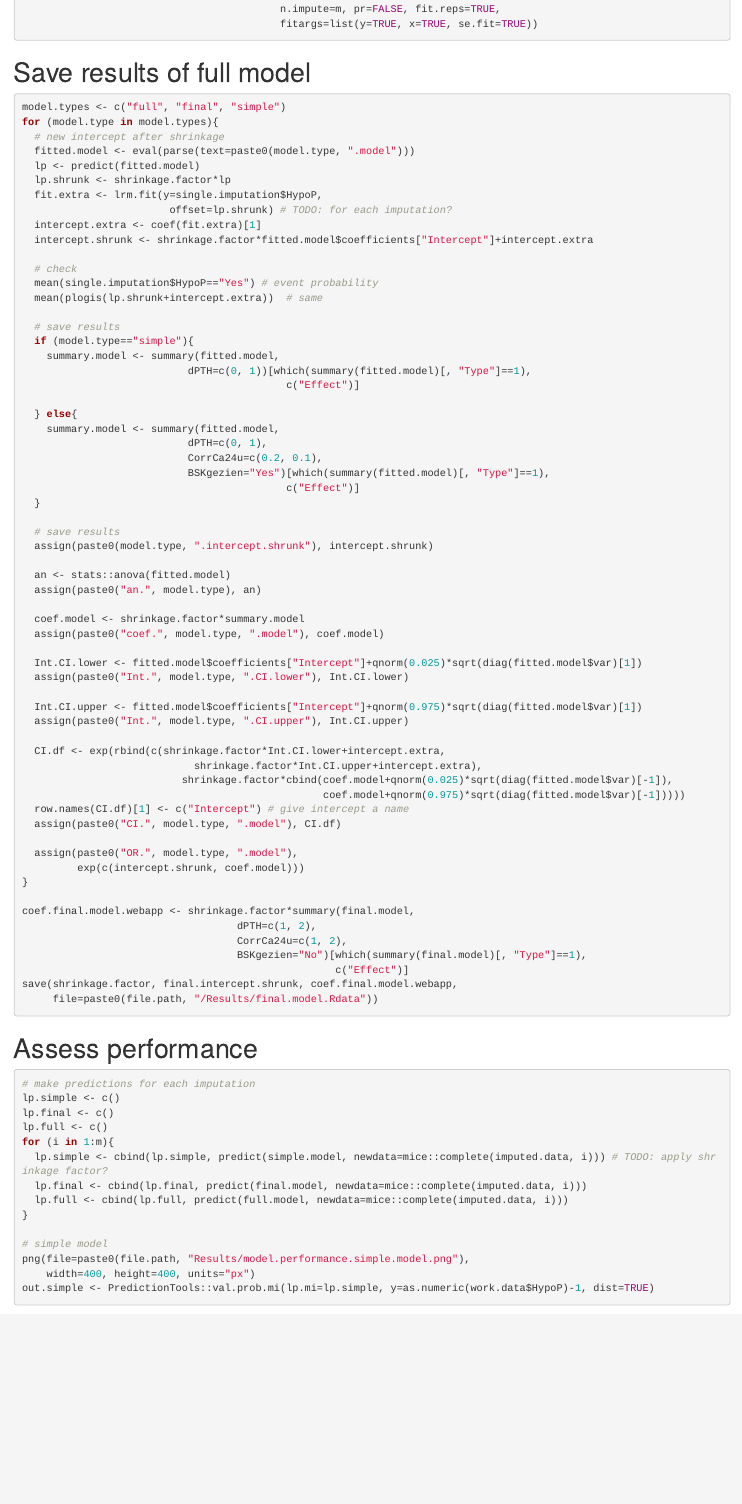
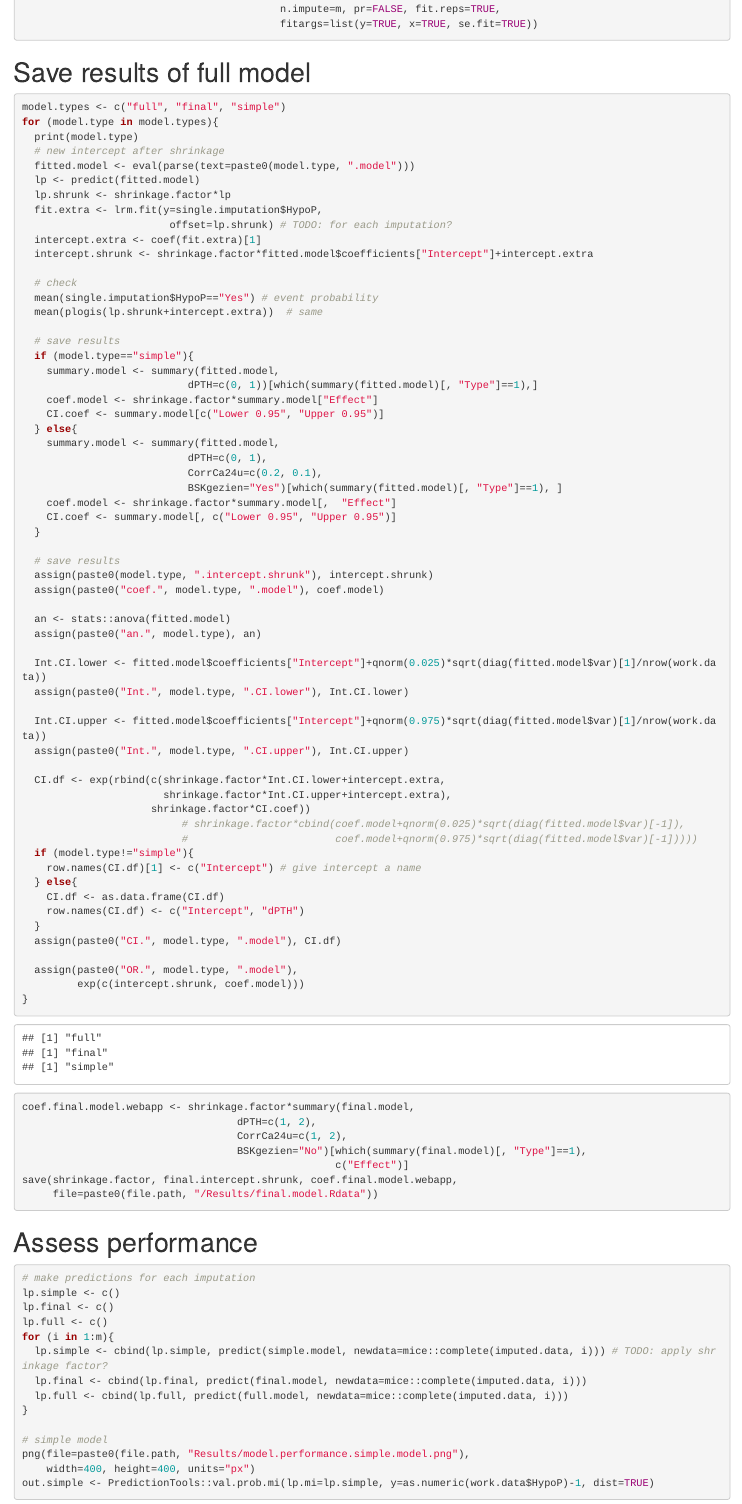
Before and after one commit to CHMMaas/PredictionHypoparathyroidism, an R Markdown document (Development/Code/Analysis.Rmd): the page in a window 1100 px wide, from 7710 px down. Rendered offline with R 4.5, knitr and Pandoc, with nearby package versions; some code elsewhere in the file could not run offline.

Commit message:
CI fixxed

````diff
--- a/Development/Code/Analysis.Rmd
+++ b/Development/Code/Analysis.Rmd
@@ -263,6 +263,7 @@ simple.model <- Hmisc::fit.mult.impute(HypoP ~ dPTH, lrm,
 ```{r, eval=TRUE}
 model.types <- c("full", "final", "simple")
 for (model.type in model.types){
+  print(model.type)
   # new intercept after shrinkage
   fitted.model <- eval(parse(text=paste0(model.type, ".model")))
   lp <- predict(fitted.model)
@@ -279,37 +280,42 @@ for (model.type in model.types){
   # save results
   if (model.type=="simple"){
     summary.model <- summary(fitted.model,
-                           dPTH=c(0, 1))[which(summary(fitted.model)[, "Type"]==1),
-                                           c("Effect")]
-
+                           dPTH=c(0, 1))[which(summary(fitted.model)[, "Type"]==1),]
+    coef.model <- shrinkage.factor*summary.model["Effect"]
+    CI.coef <- summary.model[c("Lower 0.95", "Upper 0.95")]
   } else{
     summary.model <- summary(fitted.model,
                            dPTH=c(0, 1),
                            CorrCa24u=c(0.2, 0.1),
-                           BSKgezien="Yes")[which(summary(fitted.model)[, "Type"]==1),
-                                           c("Effect")]
+                           BSKgezien="Yes")[which(summary(fitted.model)[, "Type"]==1), ]
+    coef.model <- shrinkage.factor*summary.model[,  "Effect"]
+    CI.coef <- summary.model[, c("Lower 0.95", "Upper 0.95")]
   }
 
   # save results
   assign(paste0(model.type, ".intercept.shrunk"), intercept.shrunk)
+  assign(paste0("coef.", model.type, ".model"), coef.model)
 
   an <- stats::anova(fitted.model)
   assign(paste0("an.", model.type), an)
 
-  coef.model <- shrinkage.factor*summary.model
-  assign(paste0("coef.", model.type, ".model"), coef.model)
-
-  Int.CI.lower <- fitted.model$coefficients["Intercept"]+qnorm(0.025)*sqrt(diag(fitted.model$var)[1])
+  Int.CI.lower <- fitted.model$coefficients["Intercept"]+qnorm(0.025)*sqrt(diag(fitted.model$var)[1]/nrow(work.data))
   assign(paste0("Int.", model.type, ".CI.lower"), Int.CI.lower)
 
-  Int.CI.upper <- fitted.model$coefficients["Intercept"]+qnorm(0.975)*sqrt(diag(fitted.model$var)[1])
+  Int.CI.upper <- fitted.model$coefficients["Intercept"]+qnorm(0.975)*sqrt(diag(fitted.model$var)[1]/nrow(work.data))
   assign(paste0("Int.", model.type, ".CI.upper"), Int.CI.upper)
 
   CI.df <- exp(rbind(c(shrinkage.factor*Int.CI.lower+intercept.extra,
-                            shrinkage.factor*Int.CI.upper+intercept.extra),
-                          shrinkage.factor*cbind(coef.model+qnorm(0.025)*sqrt(diag(fitted.model$var)[-1]),
-                                                 coef.model+qnorm(0.975)*sqrt(diag(fitted.model$var)[-1]))))
-  row.names(CI.df)[1] <- c("Intercept") # give intercept a name
+                       shrinkage.factor*Int.CI.upper+intercept.extra),
+                     shrinkage.factor*CI.coef))
+                          # shrinkage.factor*cbind(coef.model+qnorm(0.025)*sqrt(diag(fitted.model$var)[-1]),
+                          #                        coef.model+qnorm(0.975)*sqrt(diag(fitted.model$var)[-1]))))
+  if (model.type!="simple"){
+    row.names(CI.df)[1] <- c("Intercept") # give intercept a name
+  } else{
+    CI.df <- as.data.frame(CI.df)
+    row.names(CI.df) <- c("Intercept", "dPTH")
+  }
   assign(paste0("CI.", model.type, ".model"), CI.df)
 
   assign(paste0("OR.", model.type, ".model"),
````
Also changed, not shown: Development/Data/test.Rdata, Development/Results/flexibility.xlsx, Development/Results/functional.form.xlsx, Development/Results/model.xlsx, 2 other files.
